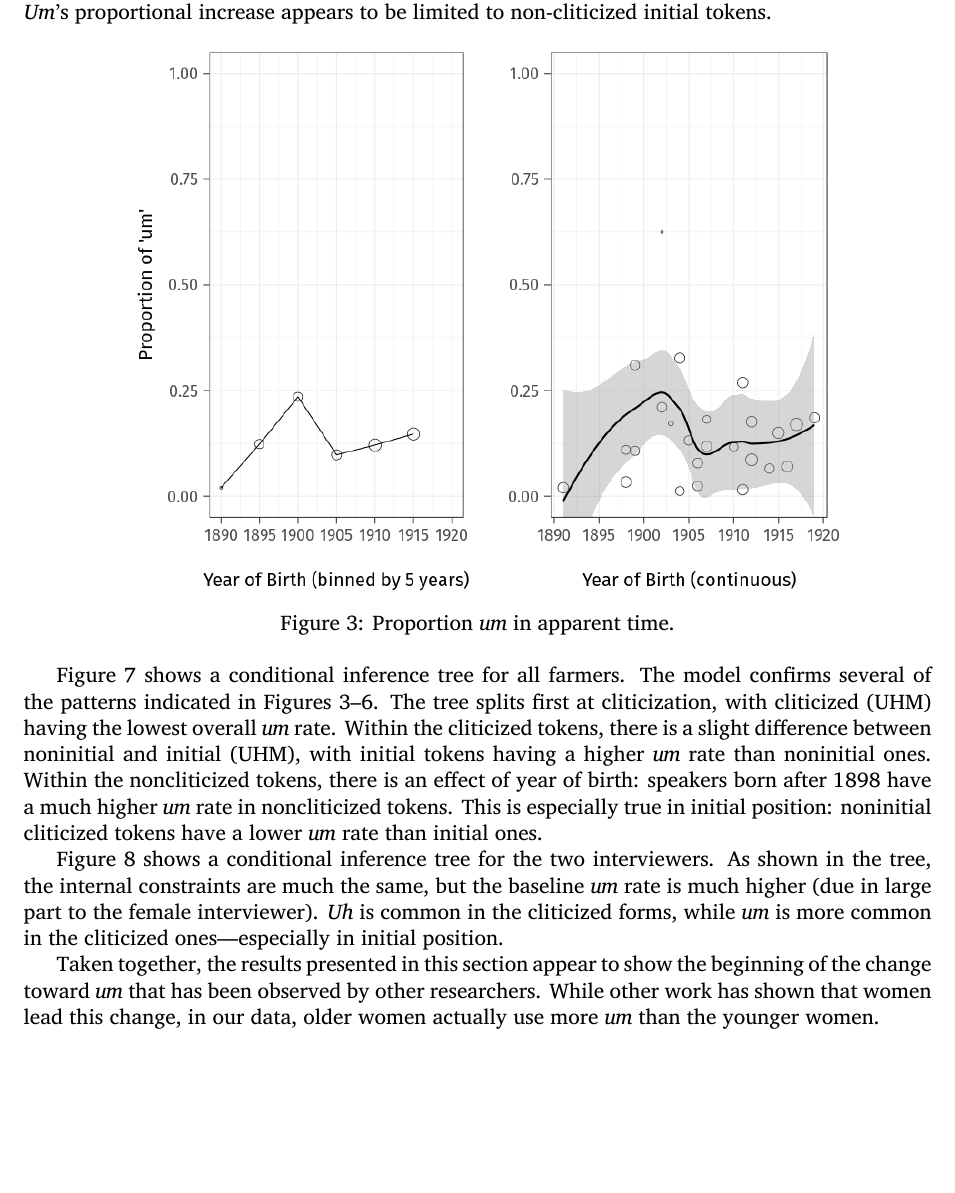
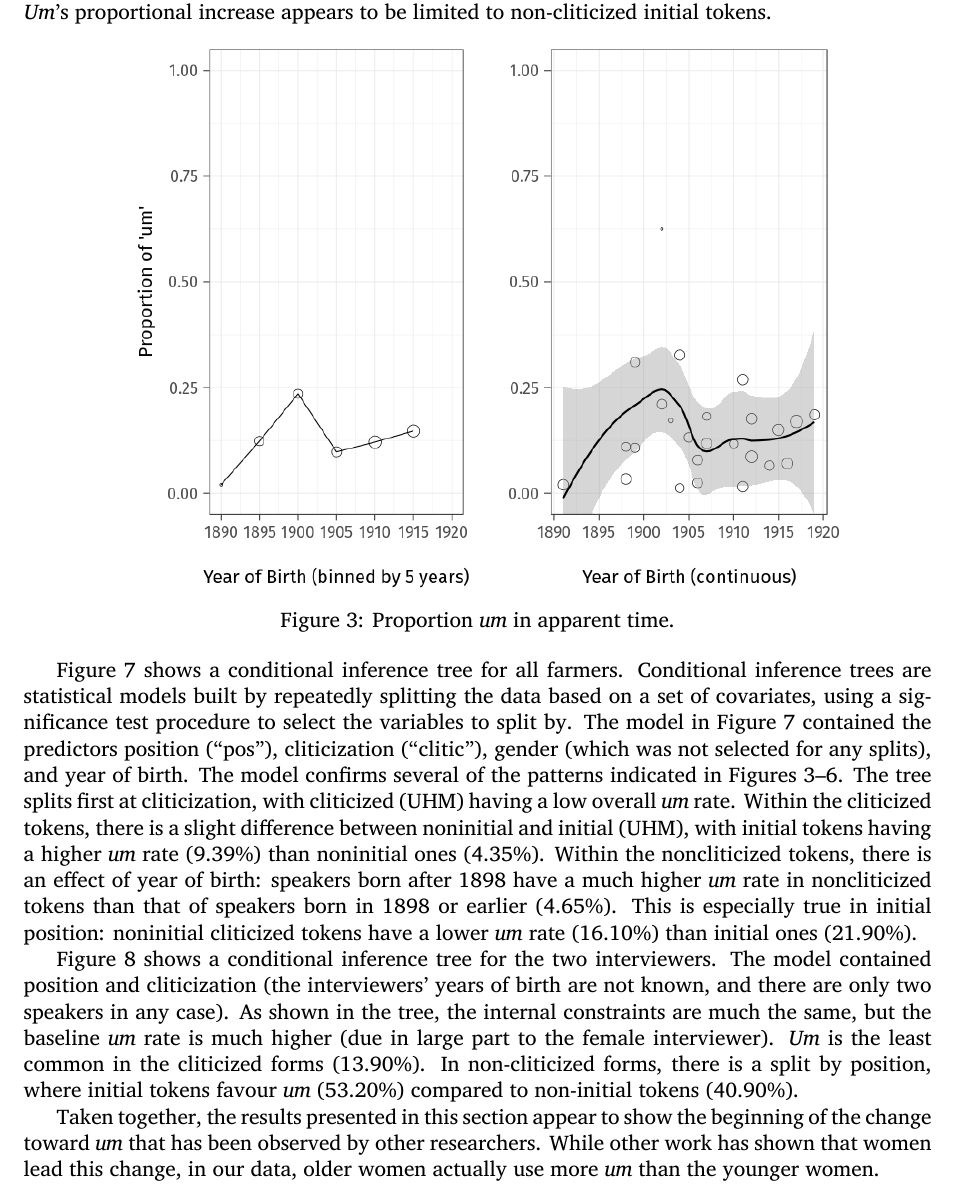
Before and after one commit to gadanidis/beforeum, a LaTeX document (beforeum.tex): part of page 6 of 14, cut so that both start at the same text, the shorter picture padded with empty space. Compiled offline with XeLaTeX.

Commit message:
explain ctrees and include the percentages

```diff
--- a/beforeum.tex
+++ b/beforeum.tex
@@ -380,18 +380,25 @@ initial tokens.
 \end{figure}
 
 Figure~\ref{fig:farmertree} shows a conditional inference tree for all farmers.
+Conditional inference trees are statistical models built by repeatedly splitting
+the data based on a set of covariates, using a significance test procedure to
+select the variables to split by.
+The model in Figure~\ref{fig:farmertree} contained the predictors position
+(``pos''), cliticization (``clitic''), gender (which was not selected for any
+splits), and year of birth.
 The model confirms several of the patterns indicated in
 Figures~\ref{fig:apparenttime}--\ref{fig:apparentclitic}.
-The tree splits first at cliticization, with cliticized (UHM) having the lowest
+The tree splits first at cliticization, with cliticized (UHM) having a low
 overall \emph{um} rate.
 Within the cliticized tokens, there is a slight difference between noninitial
-and initial (UHM), with initial tokens having a higher \emph{um} rate than
-noninitial ones.
+and initial (UHM), with initial tokens having a higher \emph{um} rate (9.39\%)
+than noninitial ones (4.35\%).
 Within the noncliticized tokens, there is an effect of year of birth:
 speakers born after 1898 have a much higher \emph{um} rate in noncliticized
-tokens.
+tokens than that of speakers born in 1898 or earlier (4.65\%).
 This is especially true in initial position:
-noninitial cliticized tokens have a lower \emph{um} rate than initial ones.
+noninitial cliticized tokens have a lower \emph{um} rate (16.10\%) than initial
+ones (21.90\%).
 
 \begin{figure}[htpb]
     \centering
@@ -402,12 +409,14 @@ noninitial cliticized tokens have a lower \emph{um} rate than initial ones.
 
 Figure~\ref{fig:interviewertree} shows a conditional inference tree for the two
 interviewers.
+The model contained position and cliticization (the interviewers' years of birth
+are not known, and there are only two speakers in any case).
 As shown in the tree, the internal constraints are much the same, but the
 baseline \emph{um} rate is much higher (due in large part to the female
 interviewer).
-\emph{Uh} is common in the cliticized forms, while \emph{um} is more common in
-the cliticized ones---%
-especially in initial position.
+\emph{Um} is the least common in the cliticized forms (13.90\%).
+In non-cliticized forms, there is a split by position, where initial tokens
+favour \emph{um} (53.20\%) compared to non-initial tokens (40.90\%).
 
 \begin{figure}[htpb]
     \centering
```
